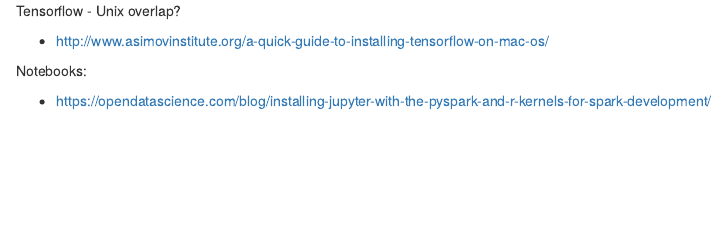
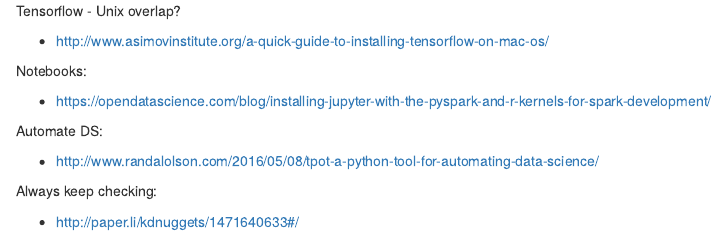
Before and after one commit to mirelacc/ds, an R Markdown document (tools_and_tutorials.Rmd): the page in a window 1100 px wide, from its top. Rendered offline with R 4.5, knitr and Pandoc, with nearby package versions.

Commit message:
Update and rename tutorials.Rmd to tools_and_tutorials.Rmd

```diff
--- a/tutorials.Rmd
+++ b/tools_and_tutorials.Rmd
@@ -8,3 +8,13 @@
 Notebooks:
 
 - https://opendatascience.com/blog/installing-jupyter-with-the-pyspark-and-r-kernels-for-spark-development/
+
+
+Automate DS:
+
+- http://www.randalolson.com/2016/05/08/tpot-a-python-tool-for-automating-data-science/
+
+
+Always keep checking:
+
+- http://paper.li/kdnuggets/1471640633#/
```
